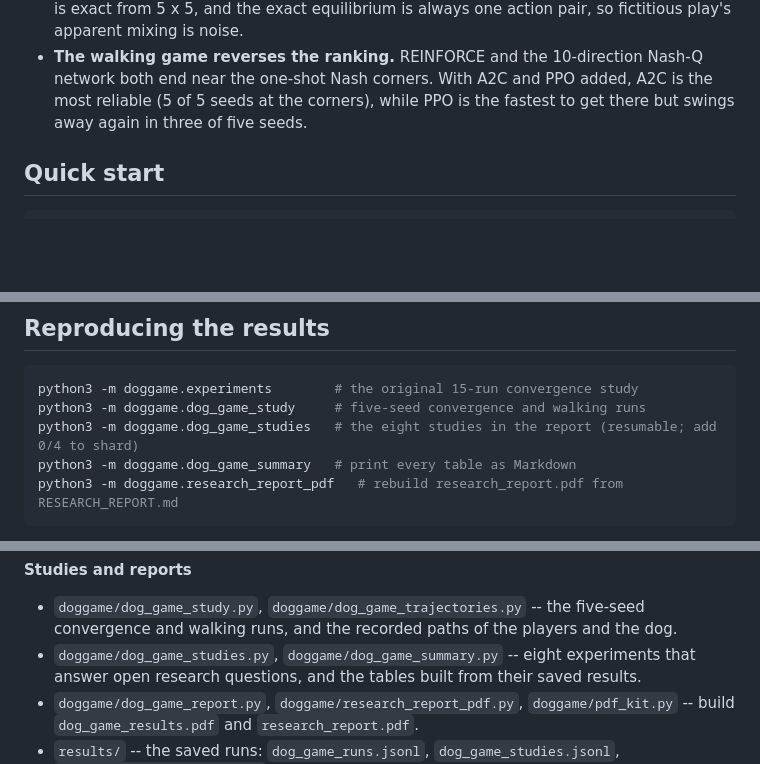
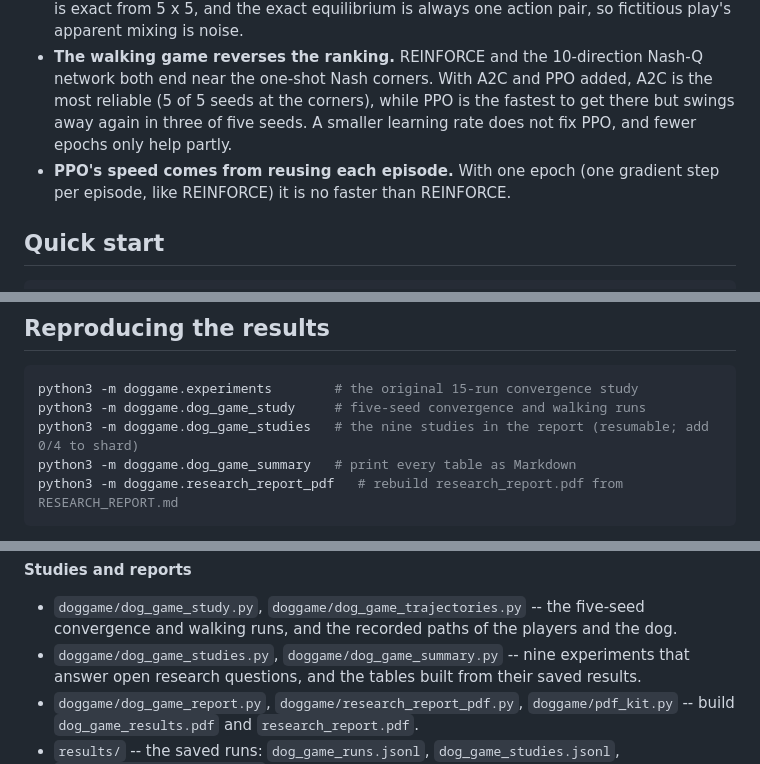
Before and after one commit to Charith-Reddy-Pareddy/dog-game, a Markdown page: README.md, 3 parts joined by grey strips. Drawn GitHub-style; blank space fills up the shorter version.

Commit message:
Add the test badge and the PPO findings to the README

````diff
--- a/README.md
+++ b/README.md
@@ -81,7 +83,10 @@ from the saved runs in `results/`:
 - **The walking game reverses the ranking.** REINFORCE and the 10-direction Nash-Q
   network both end near the one-shot Nash corners. With A2C and PPO added, A2C is the
   most reliable (5 of 5 seeds at the corners), while PPO is the fastest to get there but
-  swings away again in three of five seeds.
+  swings away again in three of five seeds. A smaller learning rate does not fix PPO, and
+  fewer epochs only help partly.
+- **PPO's speed comes from reusing each episode.** With one epoch (one gradient step per
+  episode, like REINFORCE) it is no faster than REINFORCE.
 
 ## Quick start
 
@@ -152,7 +157,7 @@ env = DogGameEnv(house_red=(0.9, 0.2), house_blue=(0.1, 0.8), w=0.5,
 ```bash
 python3 -m doggame.experiments        # the original 15-run convergence study
 python3 -m doggame.dog_game_study     # five-seed convergence and walking runs
-python3 -m doggame.dog_game_studies   # the eight studies in the report (resumable; add 0/4 to shard)
+python3 -m doggame.dog_game_studies   # the nine studies in the report (resumable; add 0/4 to shard)
 python3 -m doggame.dog_game_summary   # print every table as Markdown
 python3 -m doggame.research_report_pdf   # rebuild research_report.pdf from RESEARCH_REPORT.md
 ```
@@ -205,7 +210,7 @@ run keeps what it finished and a rerun skips it.
 
 - `doggame/dog_game_study.py`, `doggame/dog_game_trajectories.py` -- the five-seed
   convergence and walking runs, and the recorded paths of the players and the dog.
-- `doggame/dog_game_studies.py`, `doggame/dog_game_summary.py` -- eight experiments
+- `doggame/dog_game_studies.py`, `doggame/dog_game_summary.py` -- nine experiments
   that answer open research questions, and the tables built from their saved results.
 - `doggame/dog_game_report.py`, `doggame/research_report_pdf.py`, `doggame/pdf_kit.py` --
   build `dog_game_results.pdf` and `research_report.pdf`.
````
Also changed, not shown: other parts of README.md (+3 -1 lines).
